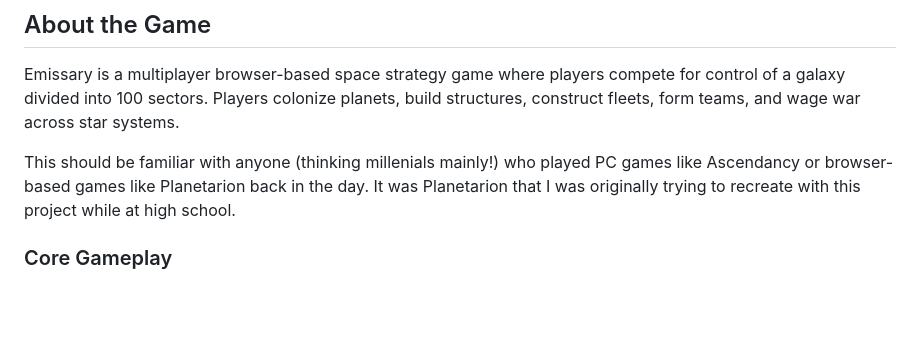
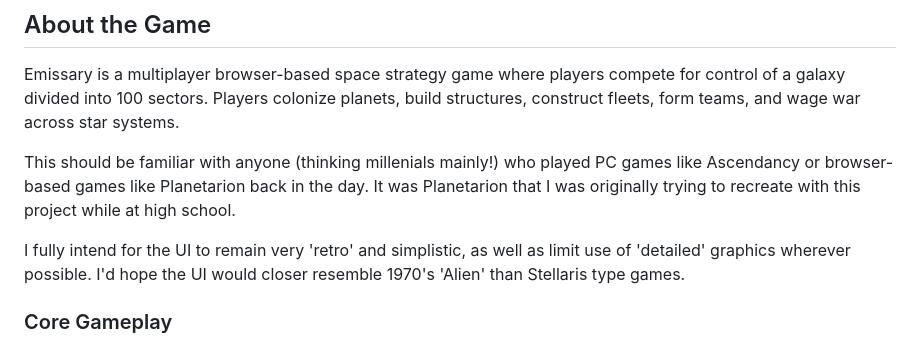
Before and after one commit to jonmilele/Emissary, a Markdown page: README.md, the part around the change. Rendered like a GitHub page; blank space fills up the shorter version.

```diff
--- a/README.md
+++ b/README.md
@@ -27,6 +27,8 @@ A browser-based space strategy game originally developed between 2003 and 2004,
 Emissary is a multiplayer browser-based space strategy game where players compete for control of a galaxy divided into 100 sectors. Players colonize planets, build structures, construct fleets, form teams, and wage war across star systems.
 
 This should be familiar with anyone (thinking millenials mainly!) who played PC games like Ascendancy or browser-based games like Planetarion back in the day. It was Planetarion that I was originally trying to recreate with this project while at high school.
+
+I fully intend for the UI to remain very 'retro' and simplistic, as well as limit use of 'detailed' graphics wherever possible. I'd hope the UI would closer resemble 1970's 'Alien' than Stellaris type games.
 
 ### Core Gameplay
 
```
